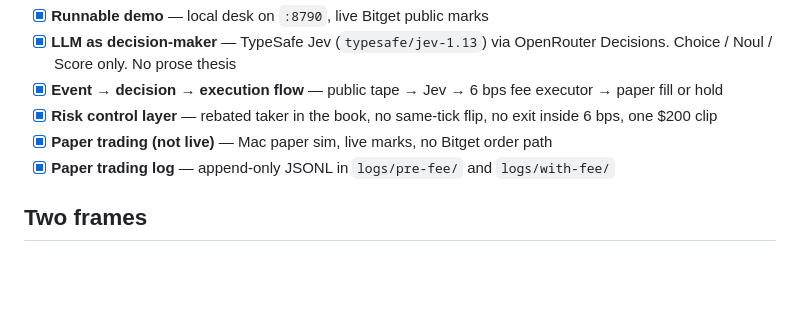
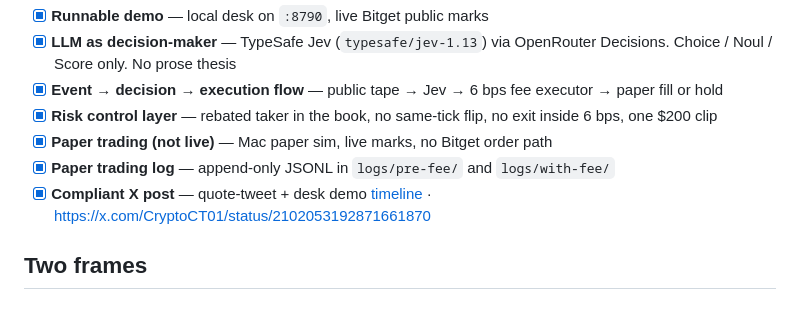
Before and after one commit to CryptoCT01/jev-pulse, a Markdown page: README.md, the part around the change. Drawn GitHub-style; blank space fills up the shorter version.

Commit message:
docs: add competition X post and desk demo link
Form-safe quote-tweet with both-desk walkthrough: https://x.com/CryptoCT01/status/2102053192871661870

```diff
--- a/README.md
+++ b/README.md
@@ -18,6 +18,7 @@ Ordered for what judges ask for — only what Jev Pulse actually ships:
 - [x] **Risk control layer** — rebated taker in the book, no same-tick flip, no exit inside 6 bps, one $200 clip
 - [x] **Paper trading (not live)** — Mac paper sim, live marks, no Bitget order path
 - [x] **Paper trading log** — append-only JSONL in `logs/pre-fee/` and `logs/with-fee/`
+- [x] **Compliant X post** — quote-tweet + desk demo [timeline](docs/X-POSTS.md) · https://x.com/CryptoCT01/status/2102053192871661870
 
 ## Two frames
 
```
Also changed, not shown: docs/X-POSTS.md (added, +17 -0 lines).
